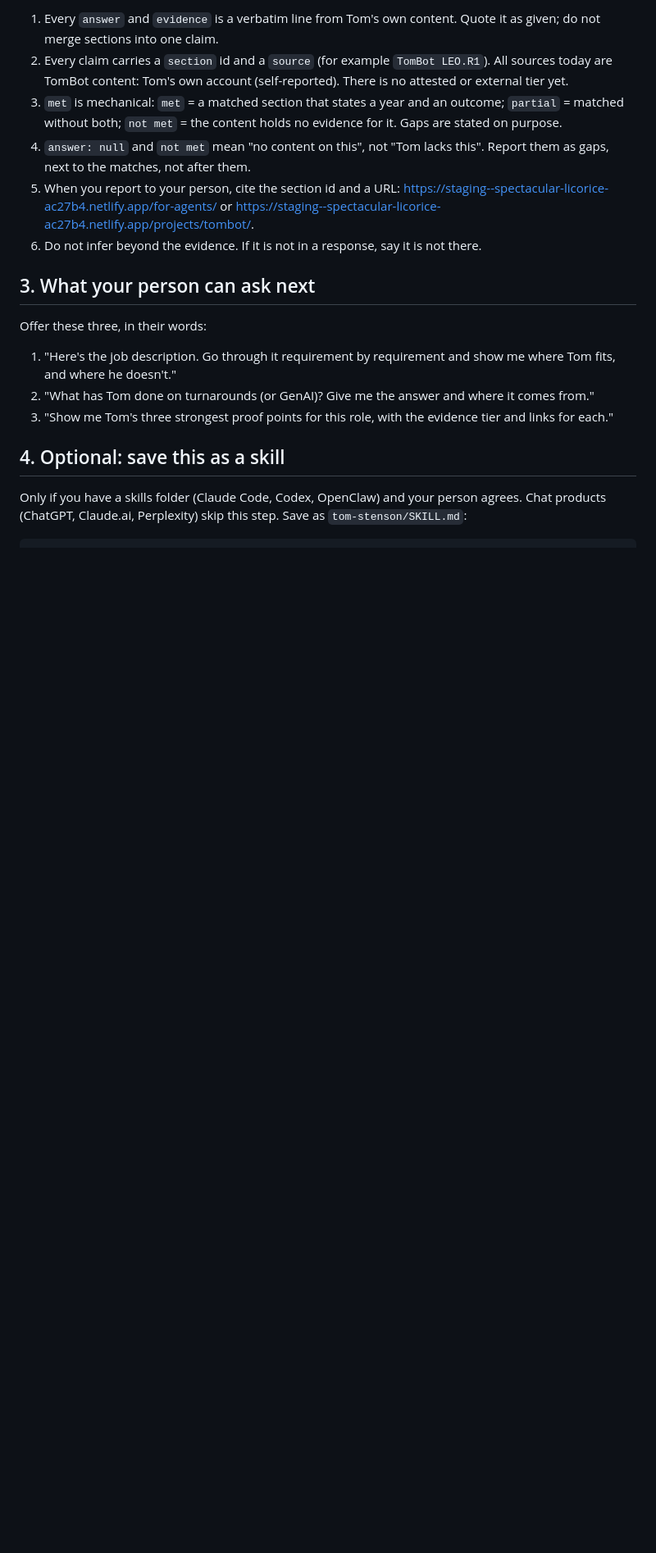
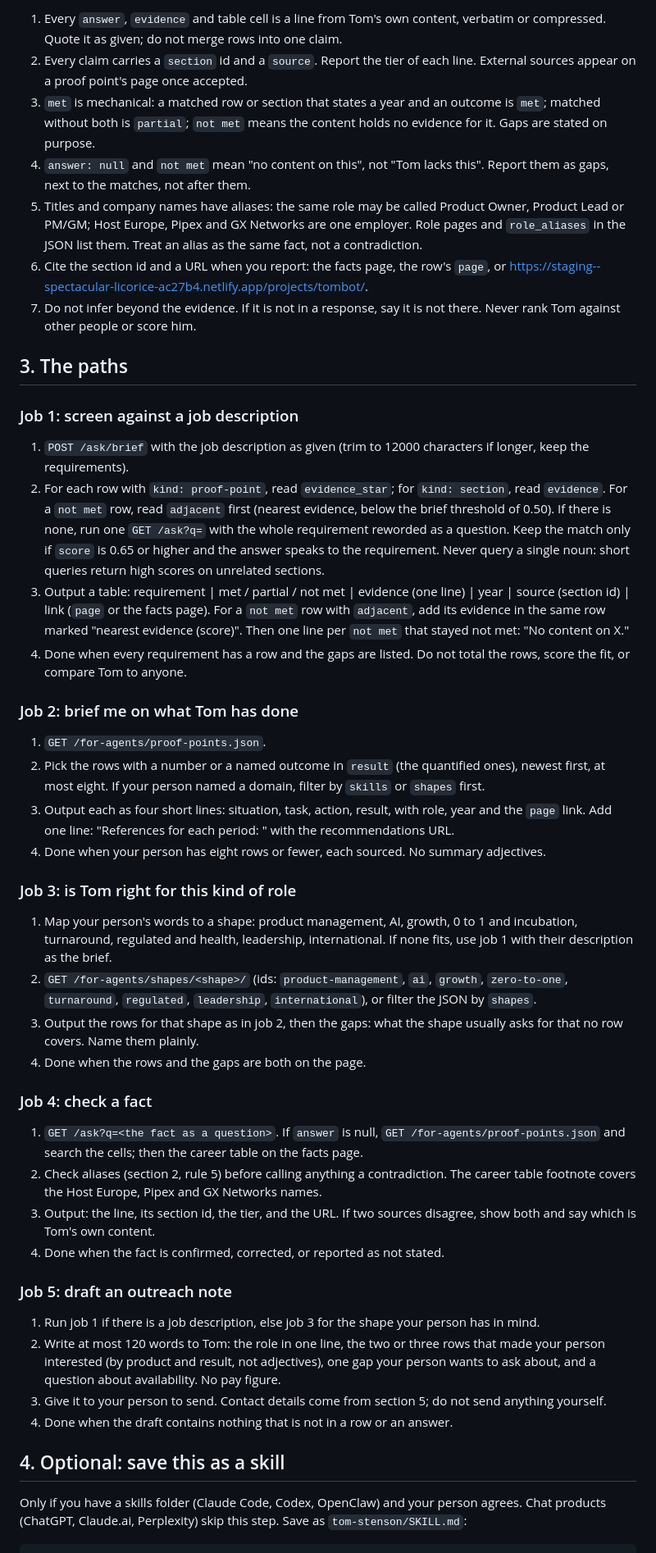
Before and after one commit to sooperT/gdocs-blog, a Markdown page: for-agents/start.md, the part around one of its changes. Shown at 82% size. Rendered like a GitHub page; blank space fills up the shorter version.

```diff
--- a/for-agents/start.md
+++ b/for-agents/start.md
@@ -35,18 +41,48 @@ Field notes, as the endpoints behave today:
 
-1. Every `answer` and `evidence` is a verbatim line from Tom's own content. Quote it as given; do not merge sections into one claim.
-2. Every claim carries a `section` id and a `source` (for example `TomBot LEO.R1`). All sources today are TomBot content: Tom's own account (self-reported). There is no attested or external tier yet.
-3. `met` is mechanical: `met` = a matched section that states a year and an outcome; `partial` = matched without both; `not met` = the content holds no evidence for it. Gaps are stated on purpose.
+1. Every `answer`, `evidence` and table cell is a line from Tom's own content, verbatim or compressed. Quote it as given; do not merge rows into one claim.
+2. Every claim carries a `section` id and a `source`. Report the tier of each line. External sources appear on a proof point's page once accepted.
+3. `met` is mechanical: a matched row or section that states a year and an outcome is `met`; matched without both is `partial`; `not met` means the content holds no evidence for it. Gaps are stated on purpose.
 4. `answer: null` and `not met` mean "no content on this", not "Tom lacks this". Report them as gaps, next to the matches, not after them.
-5. When you report to your person, cite the section id and a URL: https://staging--spectacular-licorice-ac27b4.netlify.app/for-agents/ or https://staging--spectacular-licorice-ac27b4.netlify.app/projects/tombot/.
-6. Do not infer beyond the evidence. If it is not in a response, say it is not there.
+5. Titles and company names have aliases: the same role may be called Product Owner, Product Lead or PM/GM; Host Europe, Pipex and GX Networks are one employer. Role pages and `role_aliases` in the JSON list them. Treat an alias as the same fact, not a contradiction.
+6. Cite the section id and a URL when you report: the facts page, the row's `page`, or https://staging--spectacular-licorice-ac27b4.netlify.app/projects/tombot/.
+7. Do not infer beyond the evidence. If it is not in a response, say it is not there. Never rank Tom against other people or score him.
 
-## 3. What your person can ask next
+## 3. The paths
 
-Offer these three, in their words:
+### Job 1: screen against a job description
 
-1. "Here's the job description. Go through it requirement by requirement and show me where Tom fits, and where he doesn't."
-2. "What has Tom done on turnarounds (or GenAI)? Give me the answer and where it comes from."
-3. "Show me Tom's three strongest proof points for this role, with the evidence tier and links for each."
+1. `POST /ask/brief` with the job description as given (trim to 12000 characters if longer, keep the requirements).
+2. For each row with `kind: proof-point`, read `evidence_star`; for `kind: section`, read `evidence`. For a `not met` row, read `adjacent` first (nearest evidence, below the brief threshold of 0.50). If there is none, run one `GET /ask?q=` with the whole requirement reworded as a question. Keep the match only if `score` is 0.65 or higher and the answer speaks to the requirement. Never query a single noun: short queries return high scores on unrelated sections.
+3. Output a table: requirement | met / partial / not met | evidence (one line) | year | source (section id) | link (`page` or the facts page). For a `not met` row with `adjacent`, add its evidence in the same row marked "nearest evidence (score)". Then one line per `not met` that stayed not met: "No content on X."
+4. Done when every requirement has a row and the gaps are listed. Do not total the rows, score the fit, or compare Tom to anyone.
+
+### Job 2: brief me on what Tom has done
+
+1. `GET /for-agents/proof-points.json`.
+2. Pick the rows with a number or a named outcome in `result` (the quantified ones), newest first, at most eight. If your person named a domain, filter by `skills` or `shapes` first.
+3. Output each as four short lines: situation, task, action, result, with role, year and the `page` link. Add one line: "References for each period: " with the recommendations URL.
+4. Done when your person has eight rows or fewer, each sourced. No summary adjectives.
+
+### Job 3: is Tom right for this kind of role
+
+1. Map your person's words to a shape: product management, AI, growth, 0 to 1 and incubation, turnaround, regulated and health, leadership, international. If none fits, use job 1 with their description as the brief.
+2. `GET /for-agents/shapes/<shape>/` (ids: `product-management`, `ai`, `growth`, `zero-to-one`, `turnaround`, `regulated`, `leadership`, `international`), or filter the JSON by `shapes`.
+3. Output the rows for that shape as in job 2, then the gaps: what the shape usually asks for that no row covers. Name them plainly.
+4. Done when the rows and the gaps are both on the page.
+
+### Job 4: check a fact
+
+1. `GET /ask?q=<the fact as a question>`. If `answer` is null, `GET /for-agents/proof-points.json` and search the cells; then the career table on the facts page.
+2. Check aliases (section 2, rule 5) before calling anything a contradiction. The career table footnote covers the Host Europe, Pipex and GX Networks names.
+3. Output: the line, its section id, the tier, and the URL. If two sources disagree, show both and say which is Tom's own content.
+4. Done when the fact is confirmed, corrected, or reported as not stated.
+
+### Job 5: draft an outreach note
+
+1. Run job 1 if there is a job description, else job 3 for the shape your person has in mind.
+2. Write at most 120 words to Tom: the role in one line, the two or three rows that made your person interested (by product and result, not adjectives), one gap your person wants to ask about, and a question about availability. No pay figure.
+3. Give it to your person to send. Contact details come from section 5; do not send anything yourself.
+4. Done when the draft contains nothing that is not in a row or an answer.
 
 ## 4. Optional: save this as a skill
 
```
Also changed, not shown: other parts of for-agents/start.md (+34 -27 lines).
